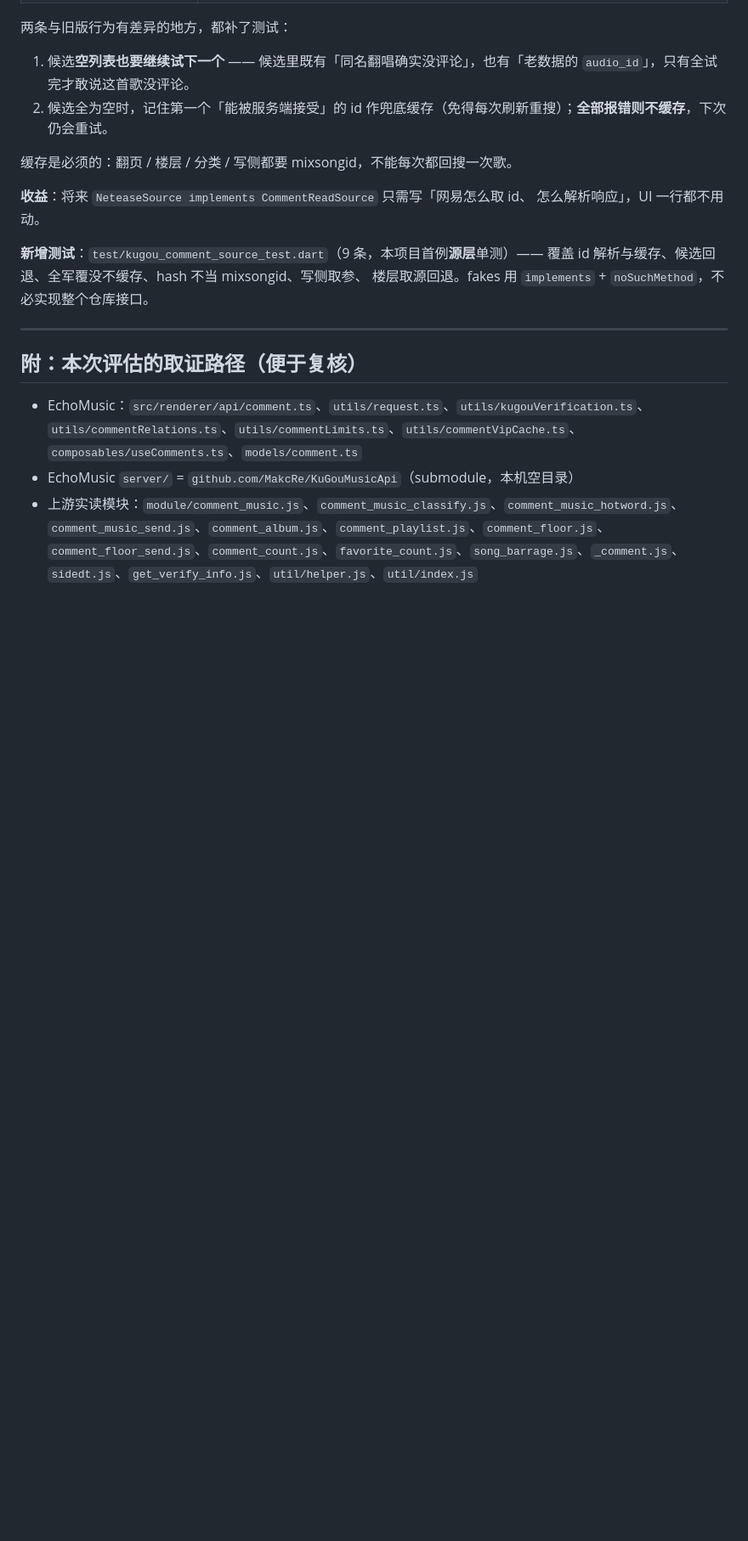
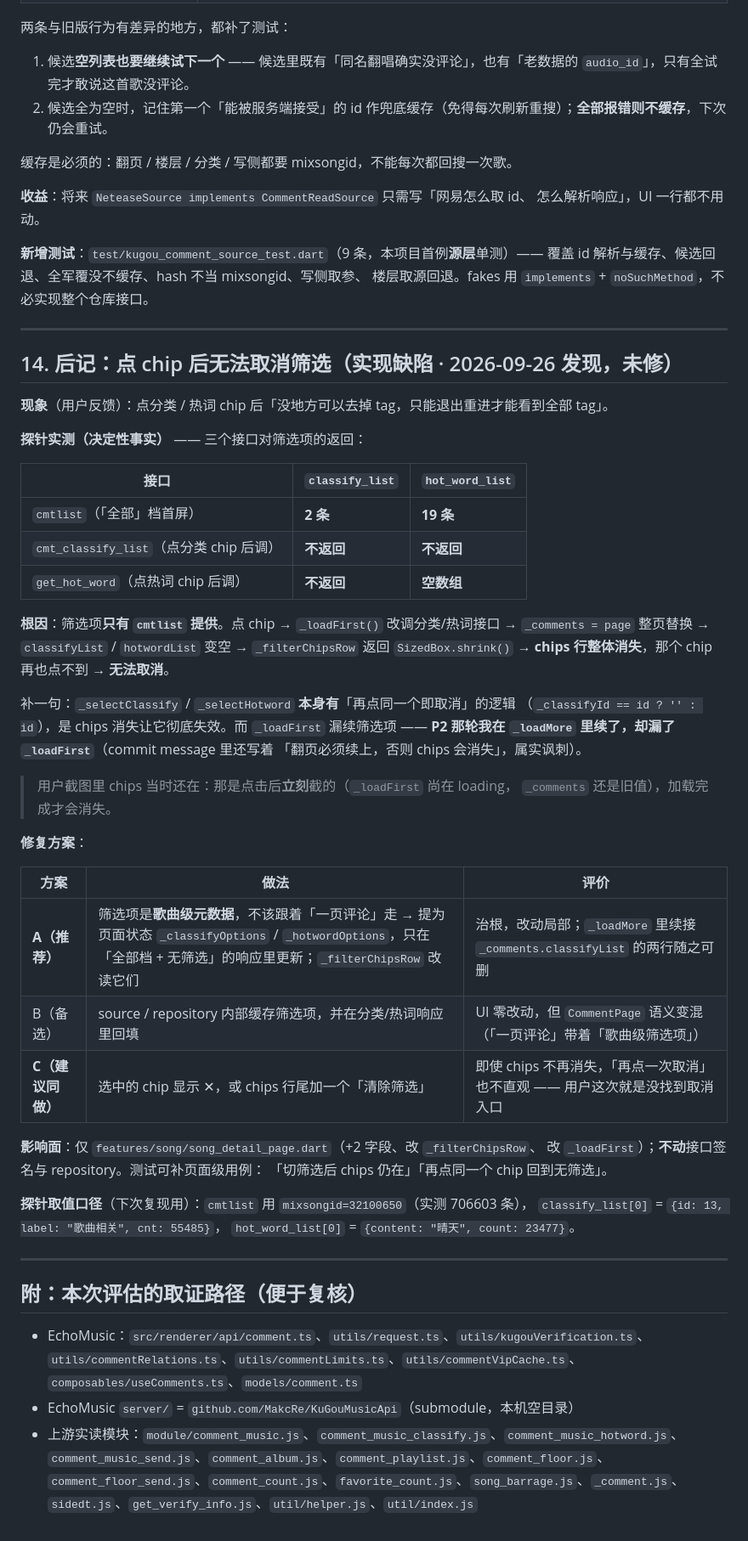
Before and after one commit to ZhengHaoF/kugoFlutter, a Markdown page: docs/评论接入评估.md, the part around the change. Shown at 85% size. GitHub-like rendering; blank space fills up the shorter version.

Commit message:
docs: 记录「点 chip 后无法取消筛选」的探针结论与修复方案
用户反馈：点分类/热词 chip 后没地方去掉，只能退出重进才能看到全部 tag。

探针实测（决定性事实）—— 三个接口对筛选项的返回：
  cmtlist（全部档首屏）      → classify_list 2 条、hot_word_list 19 条
  cmt_classify_list（点分类） → 两者都不返回
  get_hot_word（点热词）      → 不返回；hot_word_list 为空数组

根因：筛选项只有 cmtlist 给。点 chip 后 _loadFirst 改调分类/热词接口并整页替换
_comments → classifyList/hotwordList 变空 → _filterChipsRow 退化成
SizedBox.shrink() → chips 行整体消失 → 那个 chip 再也点不到 → 无法取消。
（_selectClassify 本有「再点一次即取消」逻辑，是 chips 消失让它失效；
_loadFirst 漏续筛选项——P2 那轮只在 _loadMore 里续了。）

给出三个方案：A 把筛选项提为页面状态（推荐）/ B source 层回填 /
C 加显式取消入口（建议与 A 同做）；并记下探针取值口径便于复现。
本次只记录结论，未改代码。

```diff
--- a/docs/评论接入评估.md
+++ b/docs/评论接入评估.md
@@ -370,6 +370,49 @@ Future<int?> commentCount(String hash);                     // hash 也是
 
 ---
 
+## 14. 后记：点 chip 后无法取消筛选（实现缺陷 · 2026-09-26 发现，未修）
+
+**现象**（用户反馈）：点分类 / 热词 chip 后「没地方可以去掉 tag，只能退出重进才能看到全部 tag」。
+
+**探针实测（决定性事实）** —— 三个接口对筛选项的返回：
+
+| 接口 | `classify_list` | `hot_word_list` |
+|---|---|---|
+| `cmtlist`（「全部」档首屏） | **2 条** | **19 条** |
+| `cmt_classify_list`（点分类 chip 后调） | **不返回** | **不返回** |
+| `get_hot_word`（点热词 chip 后调） | **不返回** | **空数组** |
+
+**根因**：筛选项**只有 `cmtlist` 提供**。点 chip → `_loadFirst()` 改调分类/热词接口 →
+`_comments = page` 整页替换 → `classifyList` / `hotwordList` 变空 →
+`_filterChipsRow` 返回 `SizedBox.shrink()` → **chips 行整体消失**，那个 chip 再也点不到
+→ **无法取消**。
+
+补一句：`_selectClassify` / `_selectHotword` **本身有**「再点同一个即取消」的逻辑
+（`_classifyId == id ? '' : id`），是 chips 消失让它彻底失效。而 `_loadFirst` 漏续筛选项 ——
+**P2 那轮我在 `_loadMore` 里续了，却漏了 `_loadFirst`**（commit message 里还写着
+「翻页必须续上，否则 chips 会消失」，属实讽刺）。
+
+> 用户截图里 chips 当时还在：那是点击后**立刻**截的（`_loadFirst` 尚在 loading，
+> `_comments` 还是旧值），加载完成才会消失。
+
+**修复方案**：
+
+| 方案 | 做法 | 评价 |
+|---|---|---|
+| **A（推荐）** | 筛选项是**歌曲级元数据**，不该跟着「一页评论」走 → 提为页面状态 `_classifyOptions` / `_hotwordOptions`，只在「全部档 + 无筛选」的响应里更新；`_filterChipsRow` 改读它们 | 治根，改动局部；`_loadMore` 里续接 `_comments.classifyList` 的两行随之可删 |
+| B（备选） | source / repository 内部缓存筛选项，并在分类/热词响应里回填 | UI 零改动，但 `CommentPage` 语义变混（「一页评论」带着「歌曲级筛选项」） |
+| **C（建议同做）** | 选中的 chip 显示 ✕，或 chips 行尾加一个「清除筛选」 | 即使 chips 不再消失，「再点一次取消」也不直观 —— 用户这次就是没找到取消入口 |
+
+**影响面**：仅 `features/song/song_detail_page.dart`（+2 字段、改 `_filterChipsRow`、
+改 `_loadFirst`）；**不动**接口签名与 repository。测试可补页面级用例：
+「切筛选后 chips 仍在」「再点同一个 chip 回到无筛选」。
+
+**探针取值口径**（下次复现用）：`cmtlist` 用 `mixsongid=32100650`（实测 706603 条），
+`classify_list[0]` = `{id: 13, label: "歌曲相关", cnt: 55485}`，
+`hot_word_list[0]` = `{content: "晴天", count: 23477}`。
+
+---
+
 ## 附：本次评估的取证路径（便于复核）
 
 - EchoMusic：`src/renderer/api/comment.ts`、`utils/request.ts`、`utils/kugouVerification.ts`、`utils/commentRelations.ts`、`utils/commentLimits.ts`、`utils/commentVipCache.ts`、`composables/useComments.ts`、`models/comment.ts`
```
